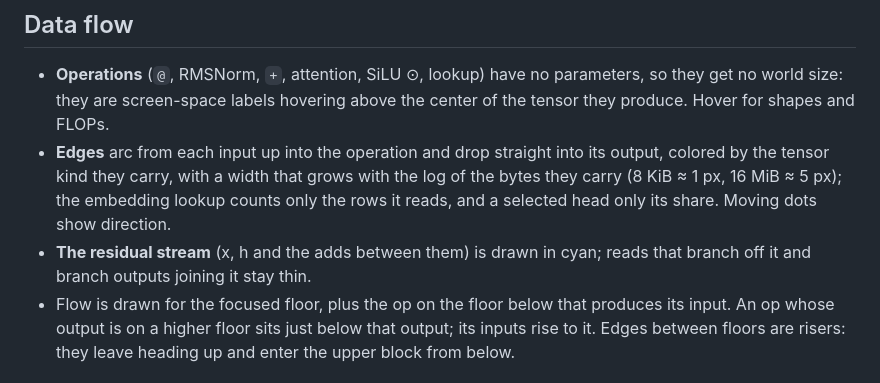
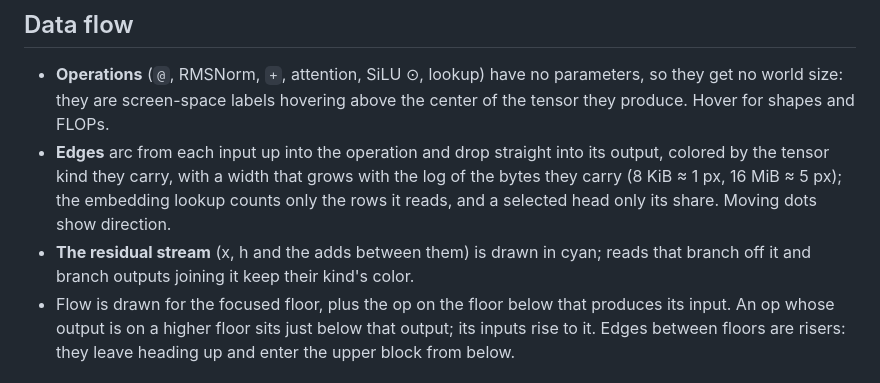
Before and after one commit to ventsip/transformer-scale, a Markdown page: DESIGN.md, the part around the change. Drawn GitHub-style.

Commit message:
Fix residual-stream note in design doc
Co-Authored-By: Claude Opus 5.5 <noreply@anthropic.com>

```diff
--- a/DESIGN.md
+++ b/DESIGN.md
@@ -26,7 +26,7 @@
   kind they carry, with a width that grows with the log of the bytes they carry (8 KiB ≈ 1 px, 16 MiB ≈ 5 px);
   the embedding lookup counts only the rows it reads, and a selected head only its share. Moving dots show direction.
 - **The residual stream** (x, h and the adds between them) is drawn in cyan; reads that branch off it
-  and branch outputs joining it stay thin.
+  and branch outputs joining it keep their kind's color.
 - Flow is drawn for the focused floor, plus the op on the floor below that produces its input. An op whose output is
   on a higher floor sits just below that output; its inputs rise to it. Edges between
   floors are risers: they leave heading up and enter the upper block from below.
```
